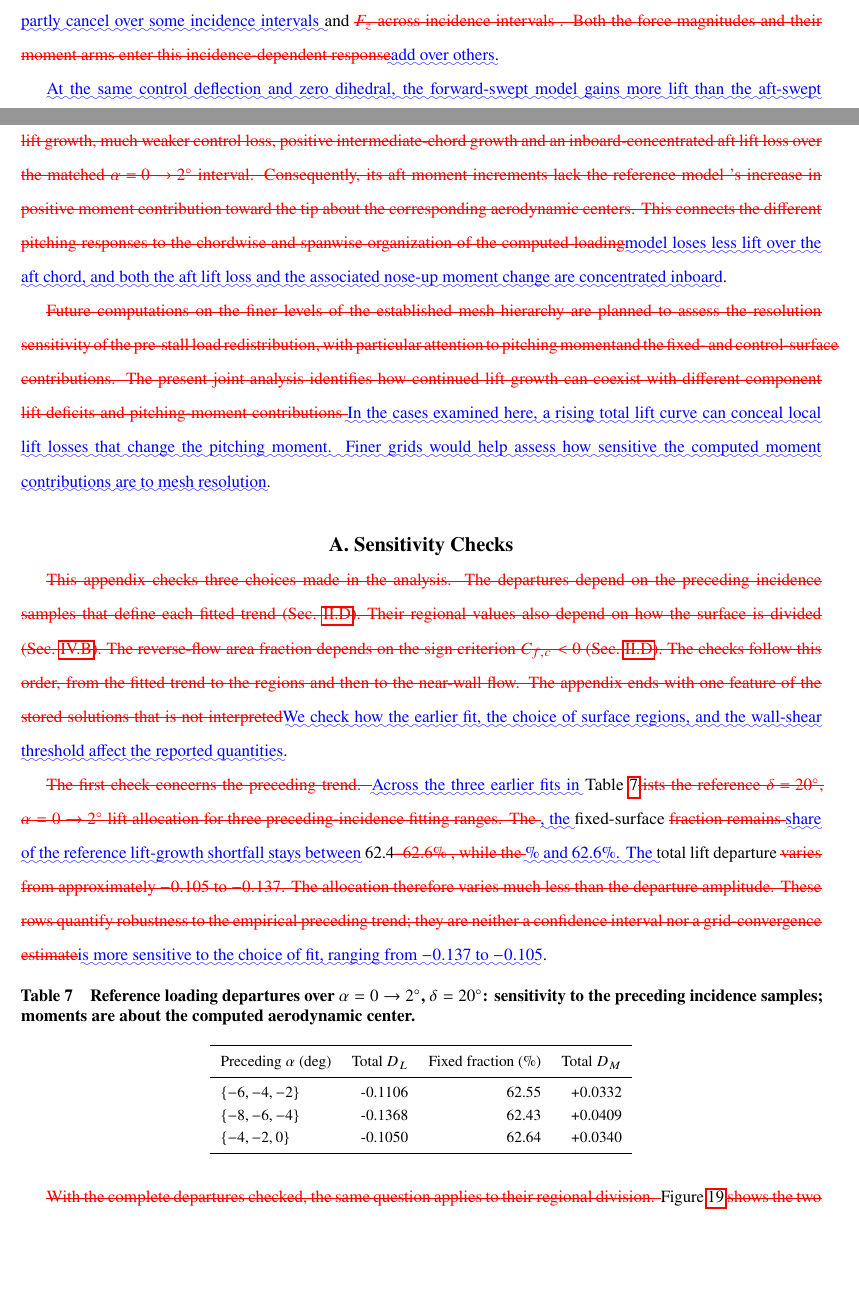
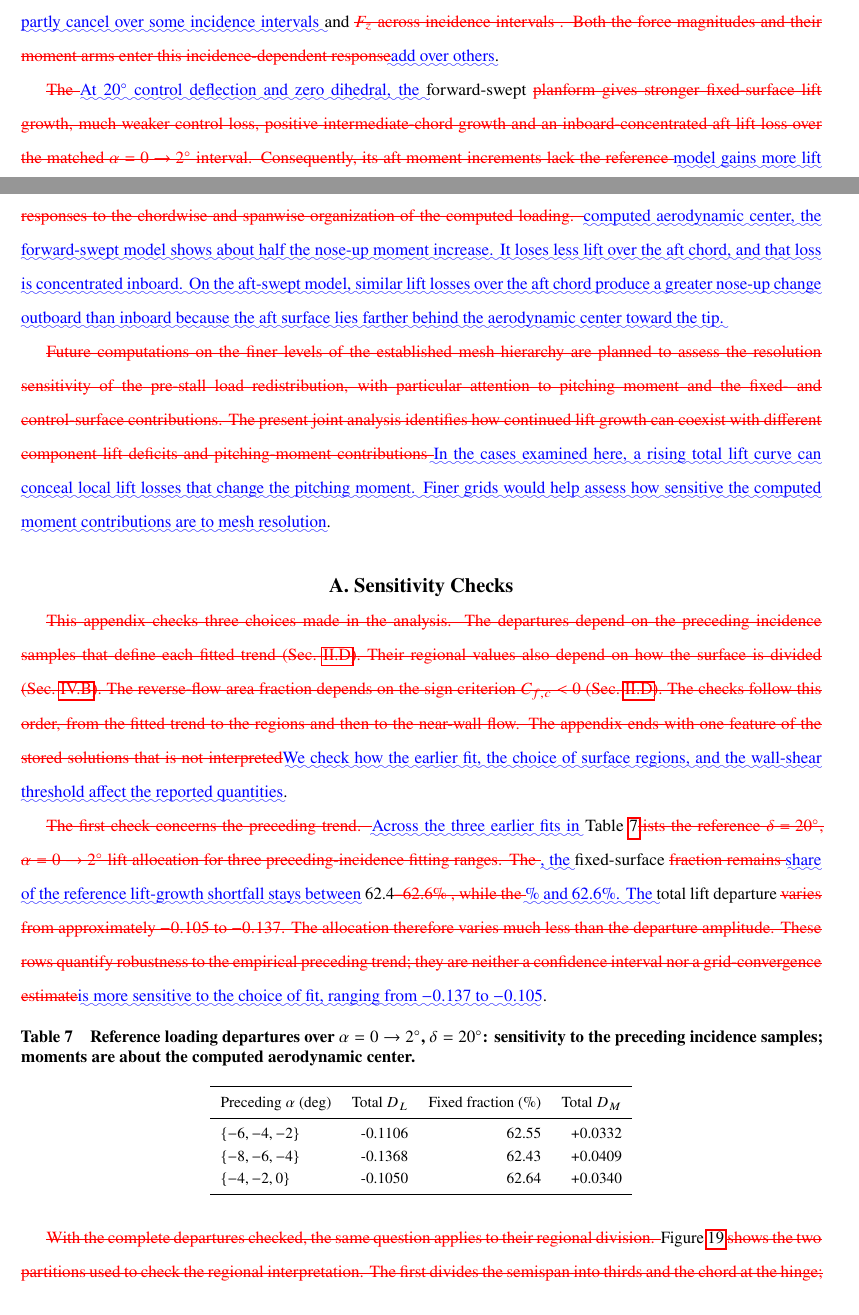
Before and after one commit to rois1995/Pre-Stall-Aerodynamic-Nonlinearities-of-Swept-Tail-Planes-with-Full-Span-Control-Surface---Revision, a LaTeX paper (revision_materials/SECOND_ROUND_LaTeX_DIFF.tex): two parts of pages 37 and 38 of 41, joined at a grey line, cut so that both start at the same text, the shorter picture padded with empty space. Compiled offline with pdfLaTeX.

Commit message:
Connect the planform comparison to its pitching-moment explanation

```diff
--- a/revision_materials/SECOND_ROUND_LaTeX_DIFF.tex
+++ b/revision_materials/SECOND_ROUND_LaTeX_DIFF.tex
@@ -600,9 +600,11 @@ At $\alpha=2\degc$, \DIFdelbegin \DIFdel{II's reverse-flow area fraction is clos
 
 \DIFdelbegin \DIFdel{For matched dihedral, adjacent lift increments reverse their ordering between the two orientations. The common-axis moment comparison also changes from reinforcement to compensation between the contributions from $F_x$ }\DIFdelend \DIFaddbegin \DIFadd{At $20\degc$ control deflection, the model with $45\degc$ dihedral has lower lift than the zero-dihedral model at both $\alpha=0\degc$ and $2\degc$. Over that interval it gains more lift, whereas over $\alpha=-2\degc$ to $0\degc$ it gains less. When both moments are evaluated about the same axis, changes in the axial and upward forces contribute to the difference between the models. These contributions partly cancel over some incidence intervals }\DIFaddend and \DIFdelbegin \DIFdel{$F_z$ across incidence intervals . Both the force magnitudes and their moment arms enter this incidence-dependent response}\DIFdelend \DIFaddbegin \DIFadd{add over others}\DIFaddend .
 
-\DIFaddbegin \DIFadd{At the same control deflection and zero dihedral, the forward-swept model gains more lift than the aft-swept model from $\alpha=0\degc$ to $2\degc$. The nose-up moment increase is smaller on the forward-swept model when each moment is evaluated about the model's computed aerodynamic center. }\DIFaddend The forward-swept \DIFdelbegin \DIFdel{planform gives stronger fixed-surface lift growth, much weaker control loss, positive intermediate-chord growth and an inboard-concentrated aft lift loss over the matched $\alpha=0\to2\degc$ interval. Consequently, its aft moment increments lack the reference model 's increase in positive moment contribution toward the tip about the corresponding aerodynamic centers. This connects the different pitching responses to the chordwise and spanwise organization of the computed loading}\DIFdelend \DIFaddbegin \DIFadd{model loses less lift over the aft chord, and both the aft lift loss and the associated nose-up moment change are concentrated inboard}\DIFaddend .
+\DIFdelbegin \DIFdel{The }\DIFdelend \DIFaddbegin \DIFadd{At $20\degc$ control deflection and zero dihedral, the }\DIFaddend forward-swept \DIFdelbegin \DIFdel{planform gives stronger fixed-surface lift growth, much weaker control loss, positive intermediate-chord growth and an inboard-concentrated aft lift loss over the matched $\alpha=0\to2\degc$ interval. Consequently, its aft moment increments lack the reference }\DIFdelend \DIFaddbegin \DIFadd{model gains more lift than the aft-swept model as $\alpha$ rises from $0\degc$ to $2\degc$. With moments evaluated about each }\DIFaddend model's \DIFdelbegin \DIFdel{increase in positive moment contribution toward the tip about the corresponding aerodynamic centers. This connects the different pitching responses to the chordwise and spanwise organization of the computed loading. }\DIFdelend \DIFaddbegin \DIFadd{computed aerodynamic center, the forward-swept model shows about half the nose-up moment increase. It loses less lift over the aft chord, and that loss is concentrated inboard. On the aft-swept model, similar lift losses over the aft chord produce a greater nose-up change outboard than inboard because the aft surface lies farther behind the aerodynamic center toward the tip.
+}\DIFaddend
 
-\DIFdelbegin \DIFdel{Future computations on the finer levels of the established mesh hierarchy are planned to assess the resolution sensitivity of the pre-stall load redistribution, with particular attention to pitching momentand the fixed- and control-surface contributions. The present joint analysis identifies how continued lift growth can coexist with different component lift deficits and pitching-moment contributions }\DIFdelend \DIFaddbegin \DIFadd{In the cases examined here, a rising total lift curve can conceal local lift losses that change the pitching moment. Finer grids would help assess how sensitive the computed moment contributions are to mesh resolution}\DIFaddend .
+\DIFdelbegin \DIFdel{Future computations on the finer levels of the established mesh hierarchy are planned to assess the resolution sensitivity of the pre-stall load redistribution, with particular attention to pitching moment and the fixed- and control-surface contributions.
+The present joint analysis identifies how continued lift growth can coexist with different component lift deficits and pitching-moment contributions }\DIFdelend \DIFaddbegin \DIFadd{In the cases examined here, a rising total lift curve can conceal local lift losses that change the pitching moment. Finer grids would help assess how sensitive the computed moment contributions are to mesh resolution}\DIFaddend .
 \appendix
 \label{end:sec:conclusions}
 \section{Sensitivity Checks}\label{app:sensitivity}
```
Also changed, not shown: main.tex (+2 -2 lines), revision_materials/SECOND_ROUND_LaTeX_DIFF.tex (10 more changed lines), 2 other files.
